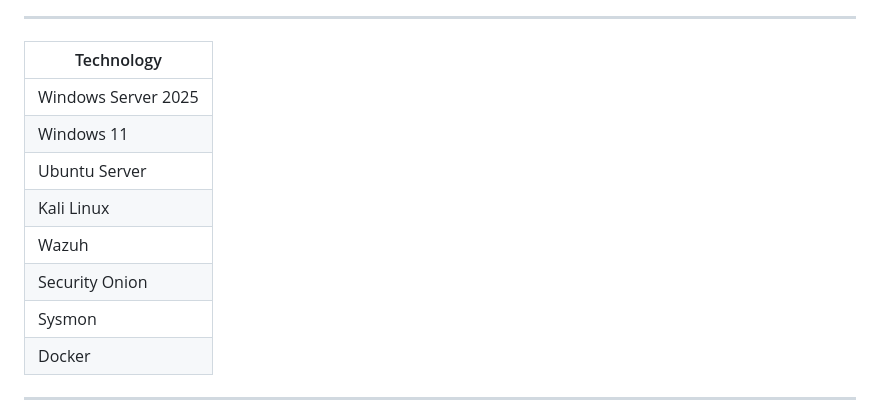
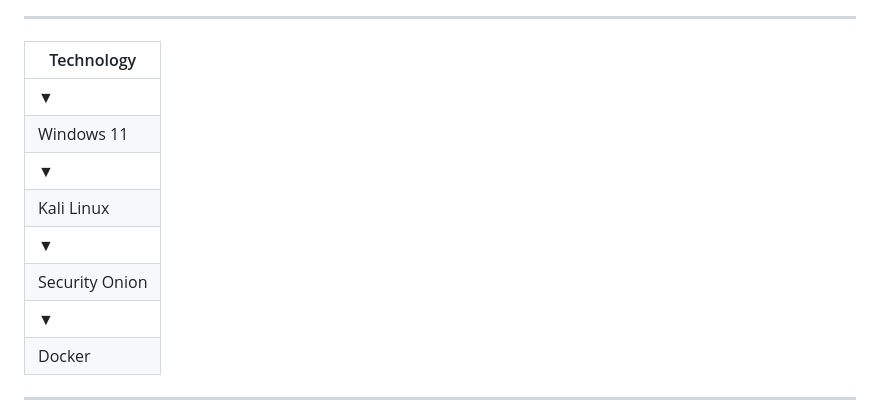
Before and after one commit to vincetita/enterprise-ad-soc-lab-, a Markdown page: README.md, the part around the change. GitHub-like rendering.

```diff
--- a/README.md
+++ b/README.md
@@ -84,13 +84,13 @@ Security monitoring is performed using:
 
 | Technology |
 |-------------|
-| Windows Server 2025 |
+| ▼ |
 | Windows 11 |
-| Ubuntu Server |
+| ▼ |
 | Kali Linux |
-| Wazuh |
+| ▼ |
 | Security Onion |
-| Sysmon |
+| ▼ |
 | Docker |
 
 ---
```
